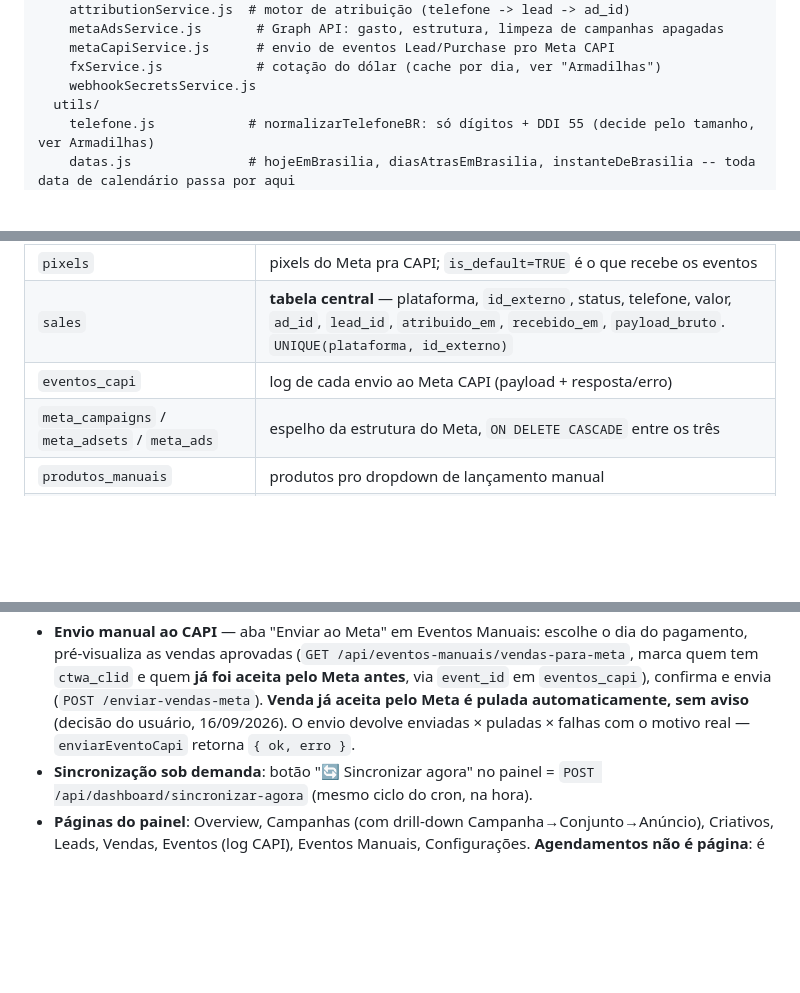
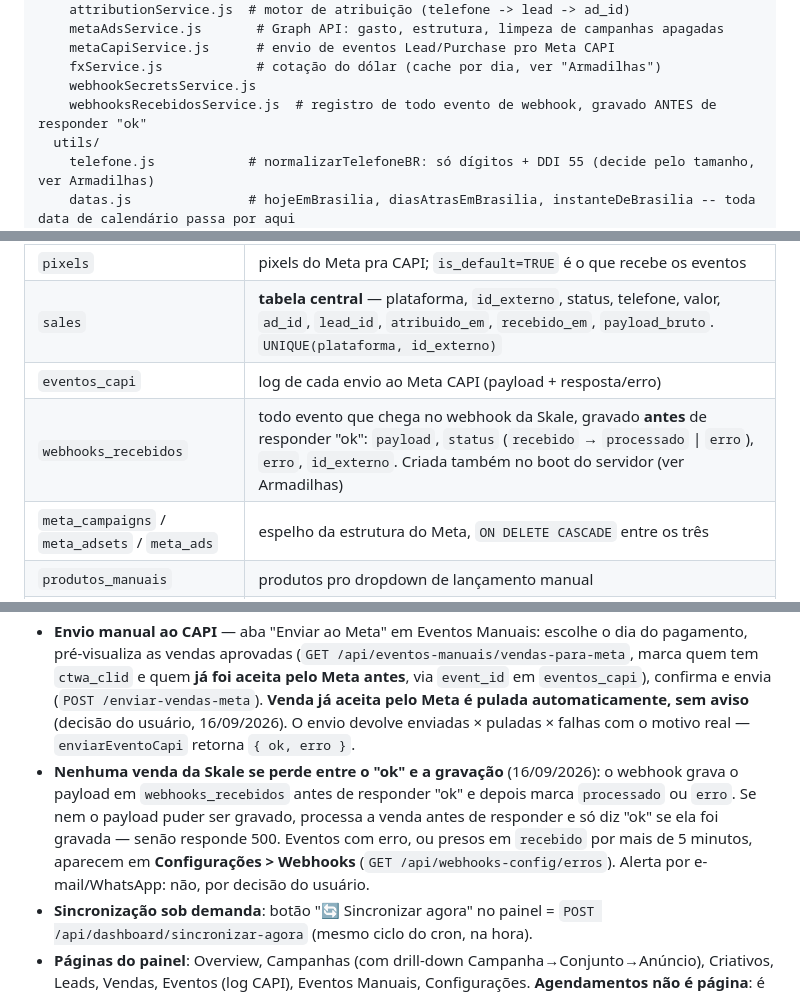
Before and after one commit to diogenes9596-ops/trakeamento, a Markdown page: CLAUDE.md, 3 parts joined by grey strips. Drawn GitHub-style; blank space fills up the shorter version.

```diff
--- a/CLAUDE.md
+++ b/CLAUDE.md
@@ -62,6 +62,7 @@ src/
     metaCapiService.js      # envio de eventos Lead/Purchase pro Meta CAPI
     fxService.js            # cotação do dólar (cache por dia, ver "Armadilhas")
     webhookSecretsService.js
+    webhooksRecebidosService.js  # registro de todo evento de webhook, gravado ANTES de responder "ok"
   utils/
     telefone.js            # normalizarTelefoneBR: só dígitos + DDI 55 (decide pelo tamanho, ver Armadilhas)
     datas.js               # hojeEmBrasilia, diasAtrasEmBrasilia, instanteDeBrasilia -- toda data de calendário passa por aqui
@@ -97,6 +98,7 @@ test/
 | `pixels` | pixels do Meta pra CAPI; `is_default=TRUE` é o que recebe os eventos |
 | `sales` | **tabela central** — plataforma, `id_externo`, status, telefone, valor, `ad_id`, `lead_id`, `atribuido_em`, `recebido_em`, `payload_bruto`. `UNIQUE(plataforma, id_externo)` |
 | `eventos_capi` | log de cada envio ao Meta CAPI (payload + resposta/erro) |
+| `webhooks_recebidos` | todo evento que chega no webhook da Skale, gravado **antes** de responder "ok": `payload`, `status` (`recebido` → `processado` \| `erro`), `erro`, `id_externo`. Criada também no boot do servidor (ver Armadilhas) |
 | `meta_campaigns` / `meta_adsets` / `meta_ads` | espelho da estrutura do Meta, `ON DELETE CASCADE` entre os três |
 | `produtos_manuais` | produtos pro dropdown de lançamento manual |
 | `branding` | white-label (nunca customizado de fato, mas o recurso existe) |
@@ -118,6 +120,7 @@ O comentário da coluna `sales.status` no `schema.sql` está desatualizado (list
 - **Cotação do dólar fixa por dia**: ver Regras de negócio.
 - **Lançamento manual** (`/api/eventos-manuais/lancar-venda`, `/lancar-lead`): herda atribuição automaticamente se o telefone bater. Venda só com data (sem hora) vai pra **23:59:59 -03:00** daquele dia, pra atribuir qualquer lead chegado no mesmo dia; data fora do formato AAAA-MM-DD responde 400. Não envia nada ao Meta. No painel só existe o formulário de venda; `lancar-lead` e `reatribuir` são só API.
 - **Envio manual ao CAPI** — aba "Enviar ao Meta" em Eventos Manuais: escolhe o dia do pagamento, pré-visualiza as vendas aprovadas (`GET /api/eventos-manuais/vendas-para-meta`, marca quem tem `ctwa_clid` e quem **já foi aceita pelo Meta antes**, via `event_id` em `eventos_capi`), confirma e envia (`POST /enviar-vendas-meta`). **Venda já aceita pelo Meta é pulada automaticamente, sem aviso** (decisão do usuário, 16/09/2026). O envio devolve enviadas × puladas × falhas com o motivo real — `enviarEventoCapi` retorna `{ ok, erro }`.
+- **Nenhuma venda da Skale se perde entre o "ok" e a gravação** (16/09/2026): o webhook grava o payload em `webhooks_recebidos` antes de responder "ok" e depois marca `processado` ou `erro`. Se nem o payload puder ser gravado, processa a venda antes de responder e só diz "ok" se ela foi gravada — senão responde 500. Eventos com erro, ou presos em `recebido` por mais de 5 minutos, aparecem em **Configurações > Webhooks** (`GET /api/webhooks-config/erros`). Alerta por e-mail/WhatsApp: não, por decisão do usuário.
 - **Sincronização sob demanda**: botão "🔄 Sincronizar agora" no painel = `POST /api/dashboard/sincronizar-agora` (mesmo ciclo do cron, na hora).
 - **Páginas do painel**: Overview, Campanhas (com drill-down Campanha→Conjunto→Anúncio), Criativos, Leads, Vendas, Eventos (log CAPI), Eventos Manuais, Configurações. **Agendamentos não é página**: é um dos filtros de status dentro de Vendas (`src/public/vendas.html`), junto com Aprovada, Pendente, Recusada, Cancelada e Reembolsada.
 
```
Also changed, not shown: other parts of CLAUDE.md (+1 -0 lines), README.md (+12 -2 lines).
